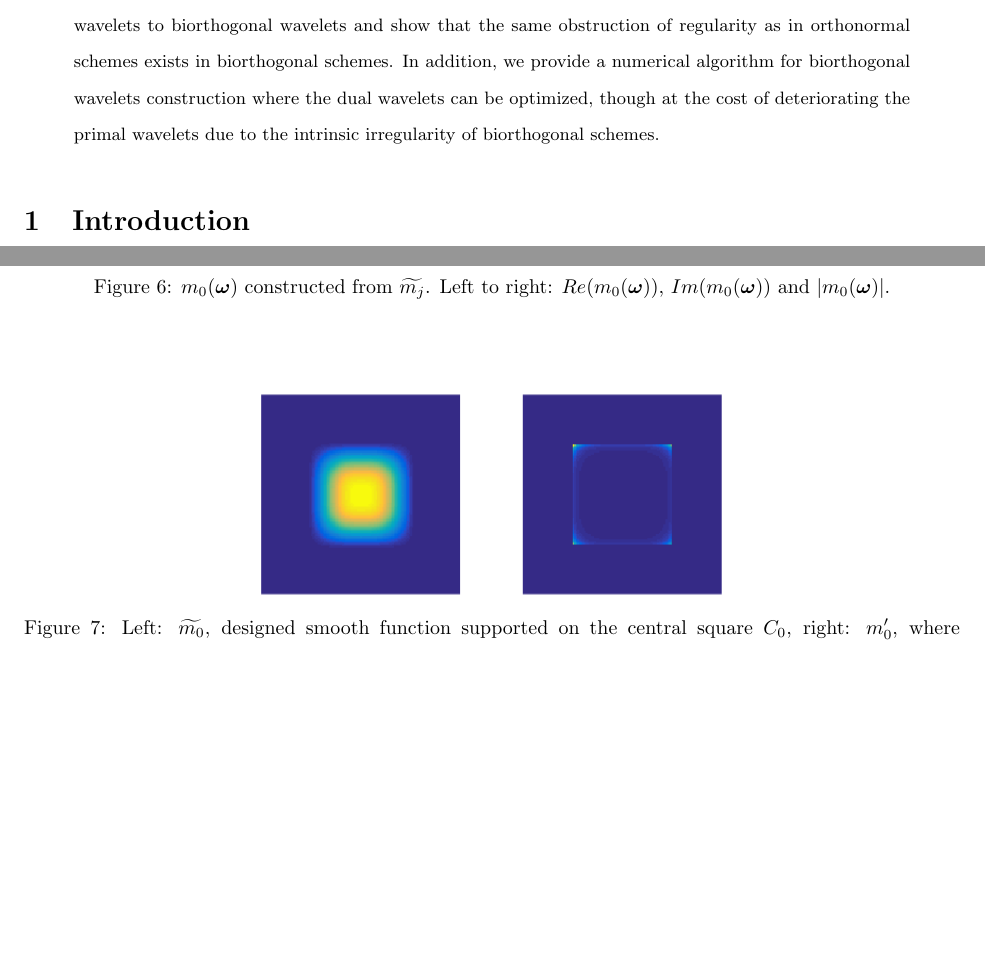
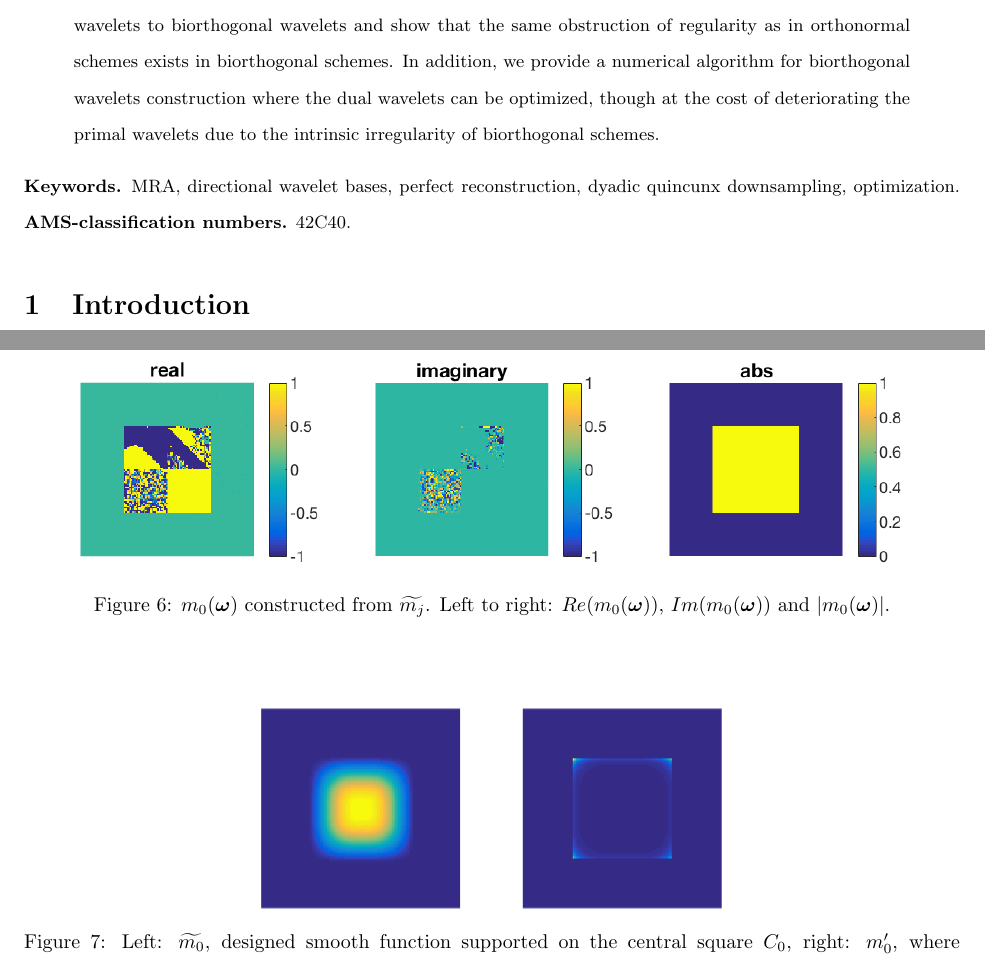
Before and after one commit to rujieyin/directional-wavelet-bases, a LaTeX paper (direct-wavelet.tex): two parts of pages 1 and 20 of 36 before the commit and two parts of pages 1 and 20 of 35 after it, joined at a grey line, cut so that both start at the same text, the shorter picture padded with empty space. Compiled offline with pdfLaTeX.

Commit message:
add keywords and AMS class

```diff
--- a/direct-wavelet.tex
+++ b/direct-wavelet.tex
@@ -90,6 +90,11 @@ We construct directional wavelet systems that will enable building efficient sig
 In our previous work \cite{yin2014orthshear}, We show that the supports of orthonormal wavelets in our framework are discontinuous in the frequency domain, yet this irregularity constraint can be avoided in frames, even with redundancy factor less than 2. In this paper, we focus on the extension of orthonormal wavelets to biorthogonal wavelets and show that the same obstruction of regularity as in orthonormal schemes exists in biorthogonal schemes. In addition, we provide a numerical algorithm for biorthogonal wavelets construction where the dual wavelets can be optimized, though at the cost of deteriorating the primal wavelets due to the intrinsic irregularity of biorthogonal schemes.
 \end{abstract}
 
+\smallskip
+\noindent {\small \textbf{Keywords.} MRA, directional wavelet bases, perfect reconstruction,
+dyadic quincunx downsampling, optimization.}
+\noindent {\small \textbf{AMS-classification numbers.} 42C40.
+
 \input{intro}
 %\include{intro}%\input{intro}
 
```
Also changed, not shown: direct-wavelet.pdf, 3 other files.
